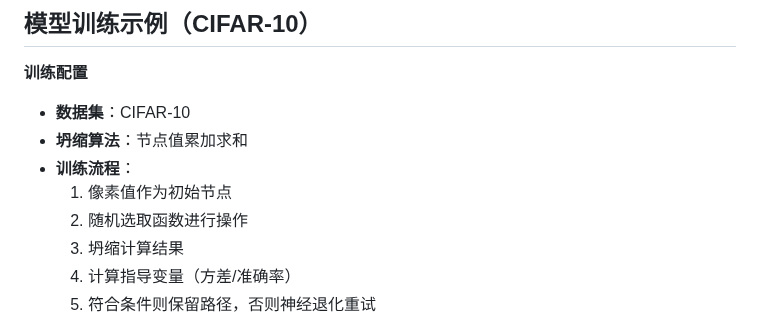
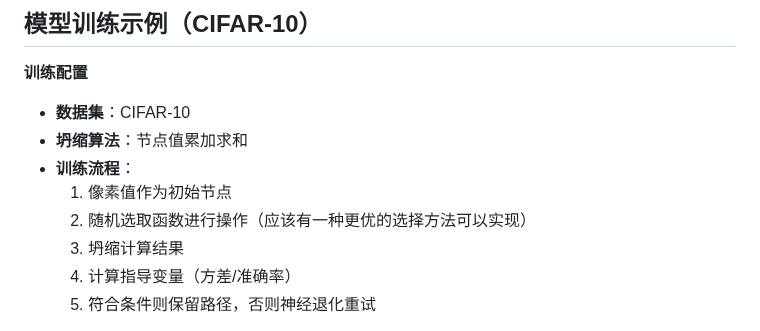
Before and after one commit to gugugu12138/AdaptoFlux, a Markdown page: README.md, the part around the change. Drawn GitHub-style.

Commit message:
训练逻辑有待优化

```diff
--- a/README.md
+++ b/README.md
@@ -138,7 +138,7 @@ f_n(a,b) = a \cdot c_n + b \cdot d_n
 - **坍缩算法**：节点值累加求和
 - **训练流程**：
   1. 像素值作为初始节点
-  2. 随机选取函数进行操作
+  2. 随机选取函数进行操作（应该有一种更优的选择方法可以实现）
   3. 坍缩计算结果
   4. 计算指导变量（方差/准确率）
   5. 符合条件则保留路径，否则神经退化重试
```
